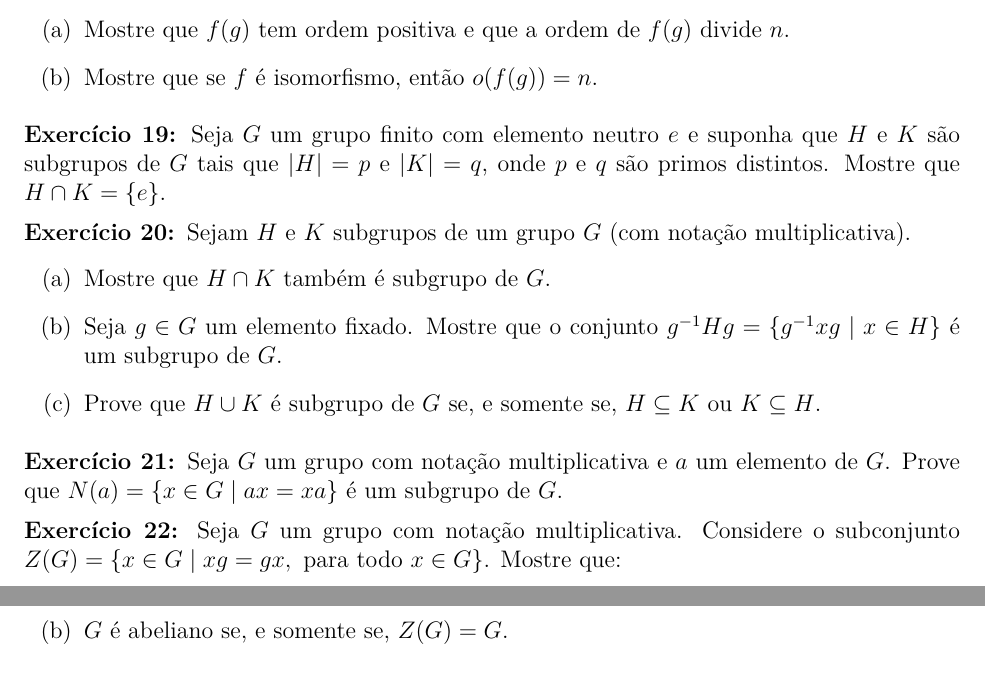
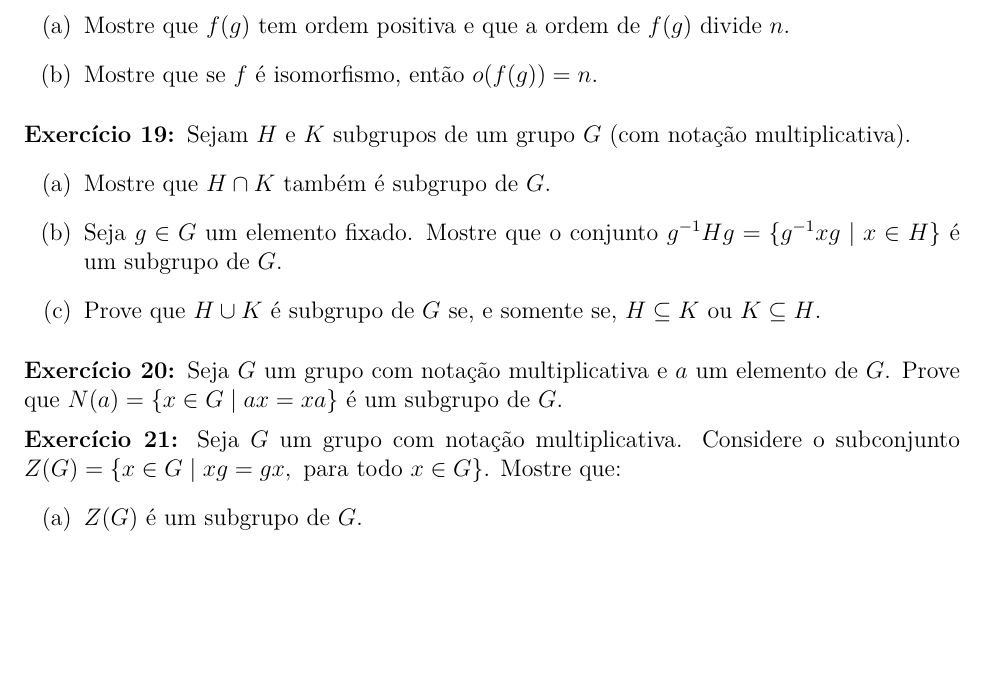
Before and after one commit to jfreitasunb/Algebra-1, a LaTeX document (listas/lista-5-alg1.tex): two parts of pages 3 and 4 of 4 before the commit and part of page 3 of 4 after it, the two joined at a grey line, cut so that both start at the same text, the shorter picture padded with empty space. Compiled offline with XeLaTeX.

Commit message:
Mais remoção de exercícios.

```diff
--- a/listas/lista-5-alg1.tex
+++ b/listas/lista-5-alg1.tex
@@ -295,12 +295,12 @@ $G$  e que Ker$(f)\subset f^{-1}(K)$.
 \item Mostre que se $f$ {\'e} isomorfismo, ent{\~a}o $o(f(g))=n$.
 \end{enumerate}
 
-\vesp
+% \vesp
 
-\questao Seja $G$ um grupo finito com elemento
-neutro $e$ e suponha que $H$ e $K$ s{\~a}o subgrupos de $G$ tais que
-$|H|=p$ e $|K|=q$, onde $p$ e $q$ s{\~a}o primos distintos. Mostre que
-$H\cap K=\{e\}$.
+% \questao Seja $G$ um grupo finito com elemento
+% neutro $e$ e suponha que $H$ e $K$ s{\~a}o subgrupos de $G$ tais que
+% $|H|=p$ e $|K|=q$, onde $p$ e $q$ s{\~a}o primos distintos. Mostre que
+% $H\cap K=\{e\}$.
 
 \vesp
 
```
